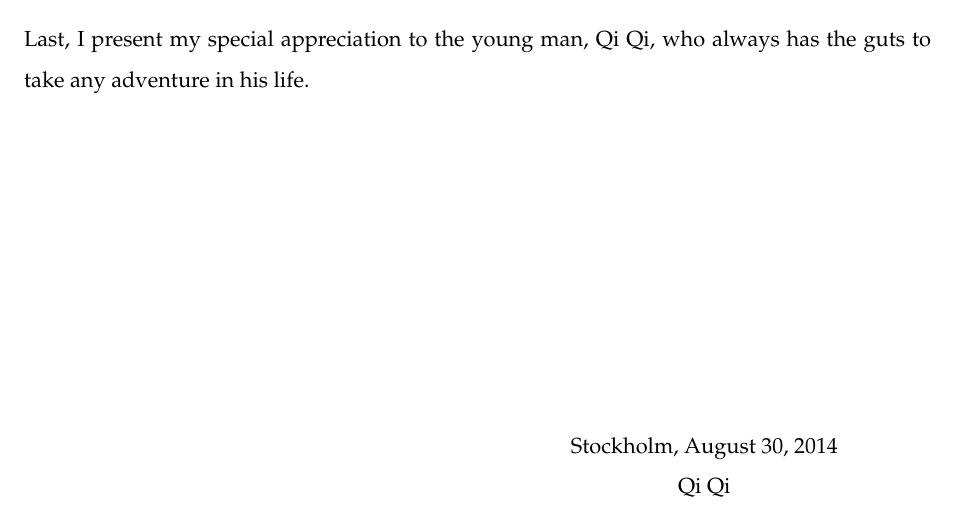
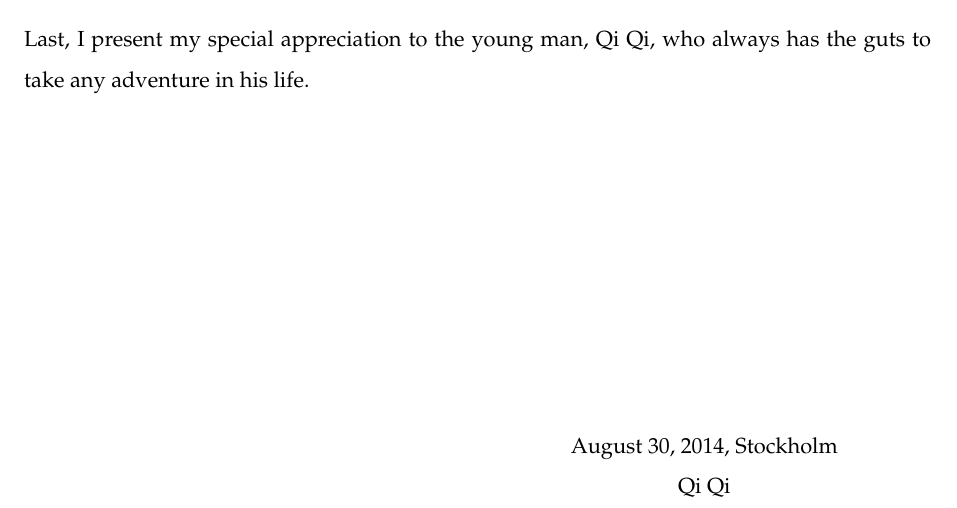
Before and after one commit to qi-qi/thesis, a LaTeX thesis (document.tex, which reads chapters/Preliminary.tex): part of page 3 of 54, cut so that both start at the same text. Compiled offline with pdfLaTeX; a LaTeX package or settings file that is missing is left out.

Commit message:
Acknowledgements

```diff
--- a/chapters/Preliminary.tex
+++ b/chapters/Preliminary.tex
@@ -177,7 +177,7 @@ The work here presented is delivered as final thesis report at Instituto Superio
 \begin{flushright}
   \begin{minipage}{8cm}
     \begin{center}
-      Stockholm, \today
+      \today, Stockholm
 
       Qi Qi
     \end{center}
```
Also changed, not shown: document.pdf, 2 other files.
